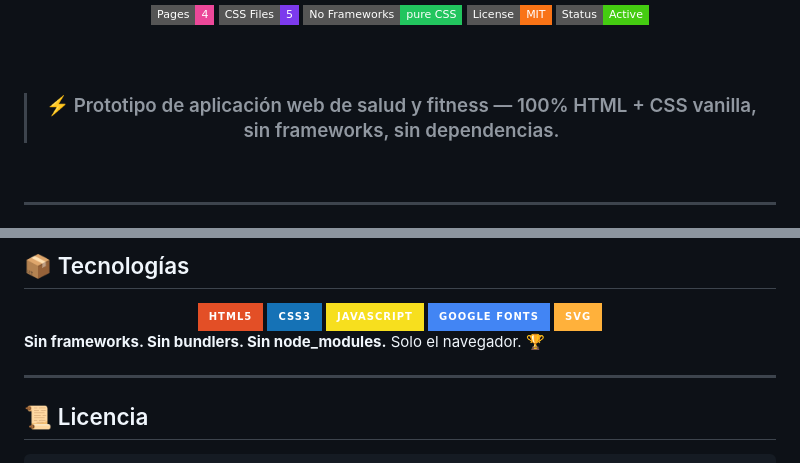
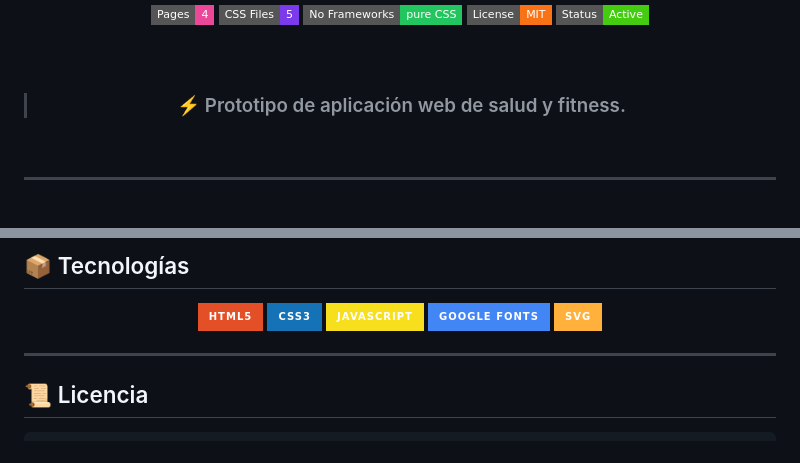
Before and after one commit to IjossD/proyectoTW, a Markdown page: README.md, 2 parts joined by grey strips. Rendered like a GitHub page; badges without logos.

```diff
--- a/README.md
+++ b/README.md
@@ -23,7 +23,7 @@
 
 <br/><br/>
 
-> ### ⚡ Prototipo de aplicación web de salud y fitness — 100% HTML + CSS vanilla, sin frameworks, sin dependencias.
+> ### ⚡ Prototipo de aplicación web de salud y fitness.
 
 <br/>
 
@@ -261,7 +144,6 @@ git push origin feature/nueva-pagina
 
 </div>
 
-**Sin frameworks. Sin bundlers. Sin node_modules.** Solo el navegador. 🏆
 
 ---
 
```
Also changed, not shown: other parts of README.md (+2 -119 lines).
